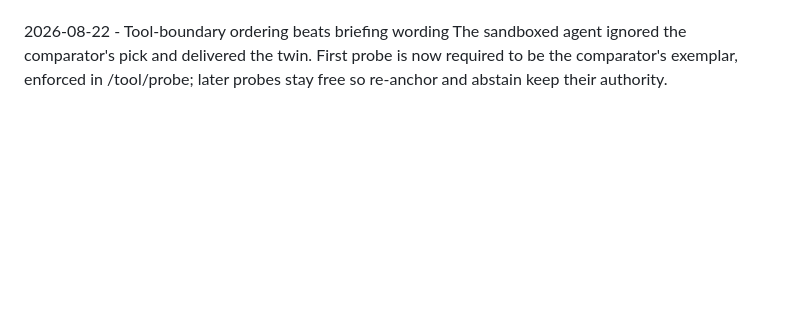
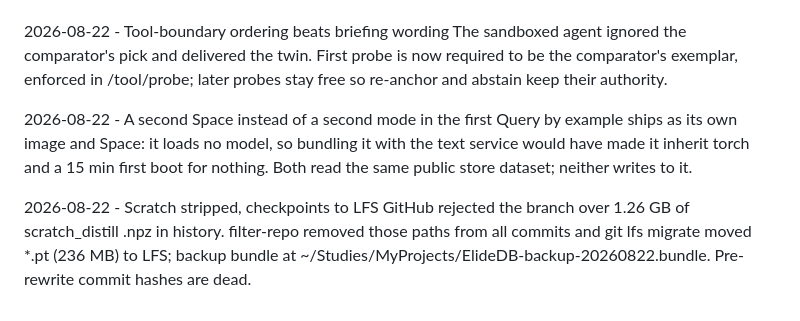
Before and after one commit to exploring-curiosity/ElideDB, a Markdown page: docs/memory/decisions.md, the part around the change. Rendered like a GitHub page; blank space fills up the shorter version.

Commit message:
docs: what the second Space and the history rewrite decided
Co-Authored-By: Claude Opus 5 <noreply@anthropic.com>

```diff
--- a/docs/memory/decisions.md
+++ b/docs/memory/decisions.md
@@ -2712,3 +2712,9 @@ Moved showreel out of StreetDex and the Dell demo out of fleetmem into ~/Studies
 
 2026-08-22 - Tool-boundary ordering beats briefing wording
 The sandboxed agent ignored the comparator's pick and delivered the twin. First probe is now required to be the comparator's exemplar, enforced in /tool/probe; later probes stay free so re-anchor and abstain keep their authority.
+
+2026-08-22 - A second Space instead of a second mode in the first
+Query by example ships as its own image and Space: it loads no model, so bundling it with the text service would have made it inherit torch and a 15 min first boot for nothing. Both read the same public store dataset; neither writes to it.
+
+2026-08-22 - Scratch stripped, checkpoints to LFS
+GitHub rejected the branch over 1.26 GB of scratch_distill .npz in history. filter-repo removed those paths from all commits and git lfs migrate moved *.pt (236 MB) to LFS; backup bundle at ~/Studies/MyProjects/ElideDB-backup-20260822.bundle. Pre-rewrite commit hashes are dead.
```
